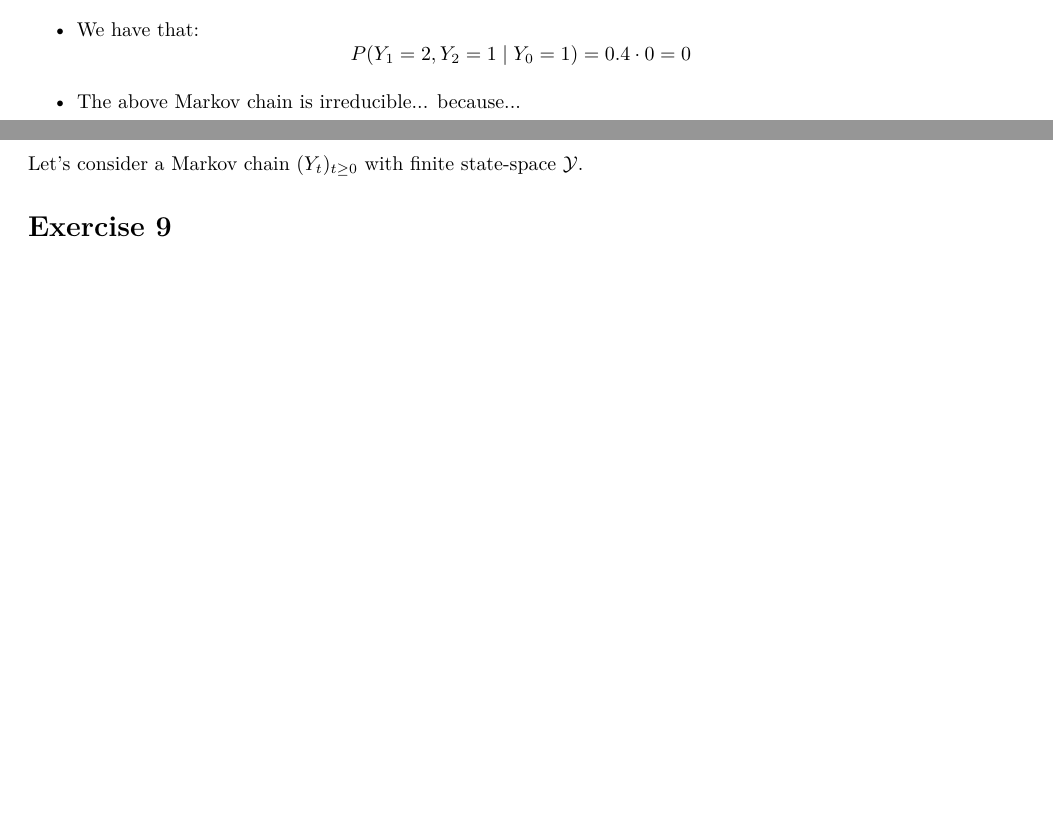
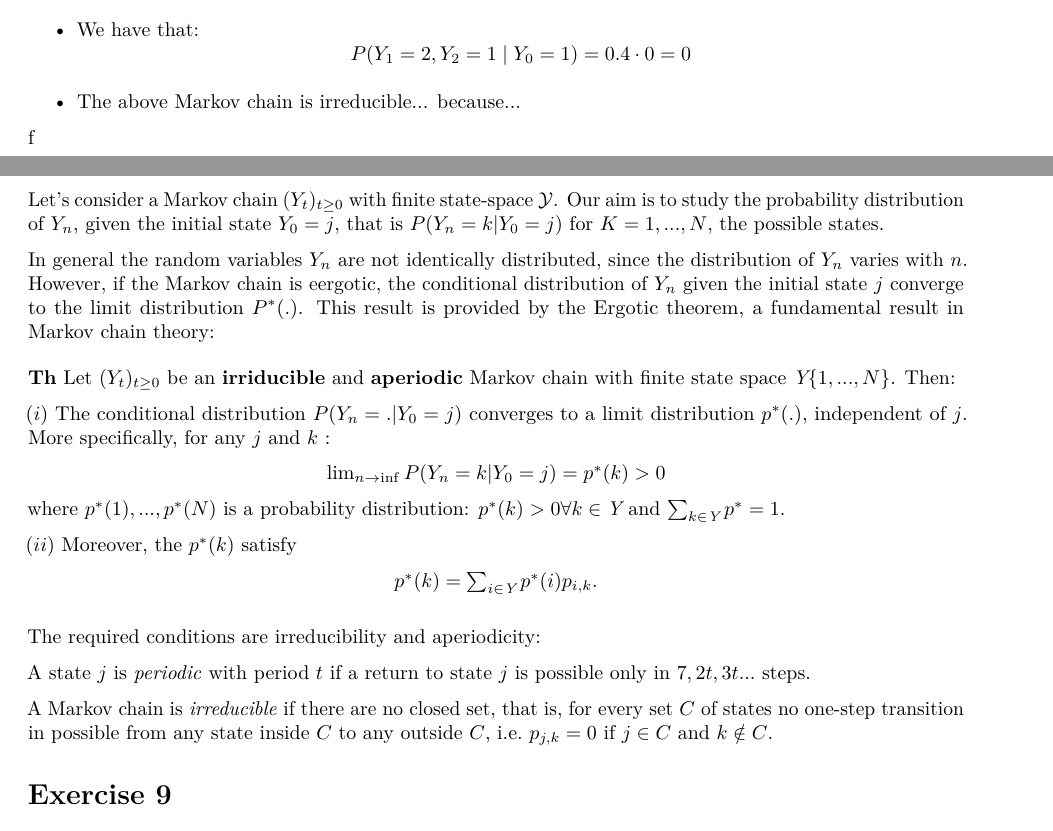
Before and after one commit to LucaBadolato/TimeSeries-, an R Markdown document (Assignment_3.Rmd): two parts of pages 2 and 3 of 3, joined at a grey line, cut so that both start at the same text, the shorter picture padded with empty space. Rendered offline with R 4.5, knitr and Pandoc, then LaTeX, with nearby package versions.

Commit message:
Esercizio 8

```diff
--- a/Assignment_3.Rmd
+++ b/Assignment_3.Rmd
@@ -138,9 +138,40 @@ P(Y_{1}=2, Y_{2}=1 \; | \; Y_{0}=1) = 0.4 \cdot 0 = 0
 \end{equation*}
 \item The above Markov chain is irreducible... because...
 \end{itemize}
+f
+\section{Exercise 8}
+Let's consider a Markov chain $(Y_{t})_{t \geq 0}$ with finite state-space $\mathcal{Y}$. Our aim is to study the probability distribution of $Y_n$, given the initial state $Y_0 = j$, that is $P(Y_n = k | Y_0 = j)$ for $K = 1, ..., N$, the possible states.
 
-\section{Exercise 8}
-Let's consider a Markov chain $(Y_{t})_{t \geq 0}$ with finite state-space $\mathcal{Y}$.
+In general the random variables $Y_n$ are not identically distributed, since the distribution of $Y_n$ varies with $n$. However, if the Markov chain is eergotic, the conditional distribution of $Y_n$ given the initial state $j$ converge to the limit distribution $P ^ {\ast} (.)$. This result is provided by the Ergotic theorem, a fundamental result in Markov chain theory:
+\medskip
+
+
+**Th** Let $(Y_{t})_{t \geq 0}$ be an \textbf{irriducible} and \textbf{aperiodic} Markov chain with finite state space $\textit{Y}\{ 1, ..., N \}$. Then:
+
+
+$(i)$ The conditional distribution $P(Y_n = . | Y_0 = j)$ converges to a limit distribution $p ^ {\ast} (.)$, independent of $j$. More specifically, for any $j$ and $k$ :
+
+\begin{center}
+$\lim_{n \to \inf} P(Y_n = k | Y_0 = j) = p ^ {\ast} (k) > 0$
+\end{center}
+
+
+where $p ^ {\ast} (1), ... ,p ^ {\ast} (N)$ is a probability distribution: $p ^ {\ast} (k) > 0 \forall k \in \textit{Y}$ and $\sum_{k \in \textit{Y}} p^{\ast} = 1$.
+
+$(ii)$ Moreover, the $p^{\ast} (k)$ satisfy
+\begin{center}
+$p^{\ast} (k) = \sum_{i \in \textit{Y}} p^{\ast} (i) p_{i, k}.$
+\end{center}
+
+
+\bigskip
+
+The required conditions are irreducibility and aperiodicity:
+
+A state $j$ is *periodic* with period $t$ if a return to state $j$ is possible only in $7, 2t, 3t ...$ steps.
+
+A Markov chain is *irreducible* if  there are no closed set, that is, for every set $C$ of states no one-step transition in possible from any state inside $C$ to any outside $C$, i.e. $p_{j,k} = 0$ if $j \in C$ and $k \notin C$.
+
 
 \section{Exercise 9}
 \begin{itemize}
```
